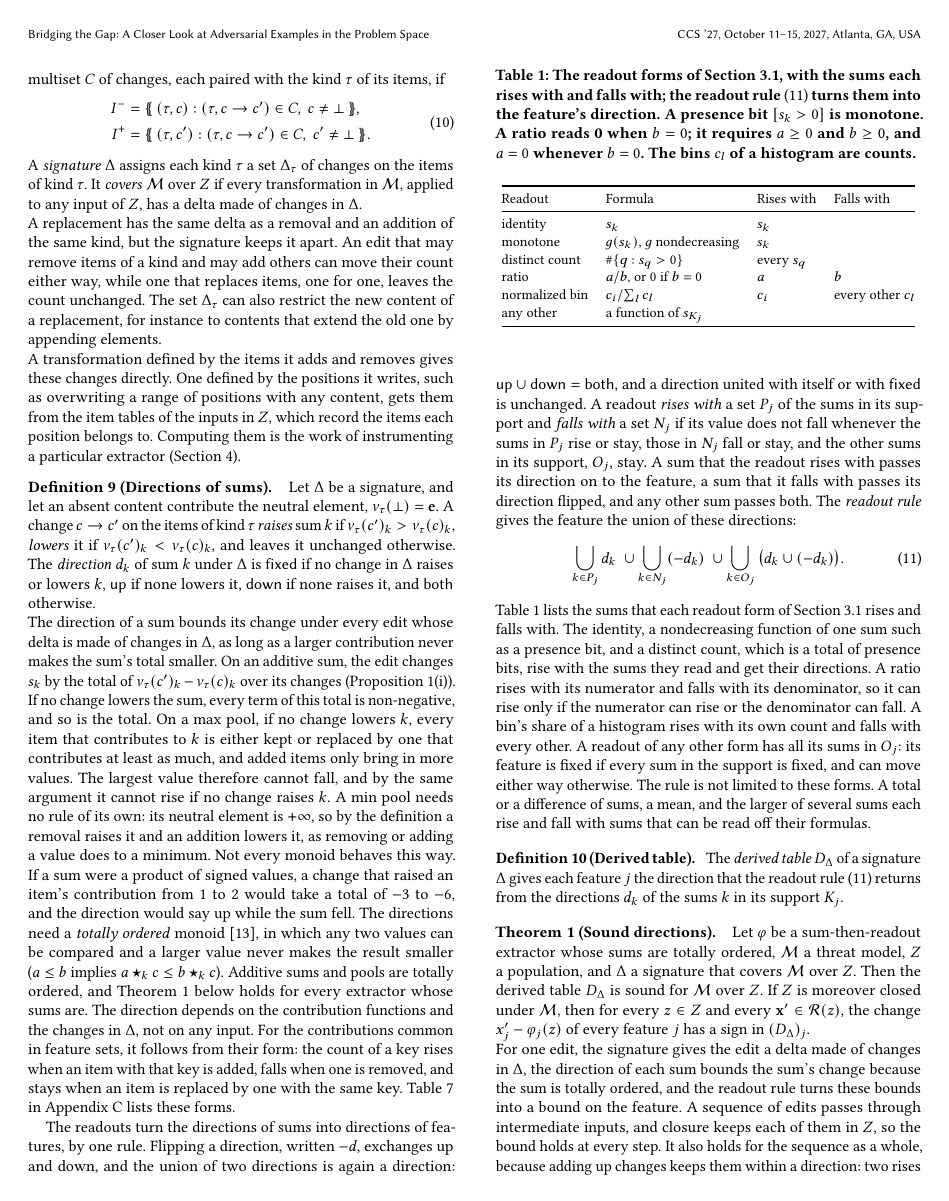
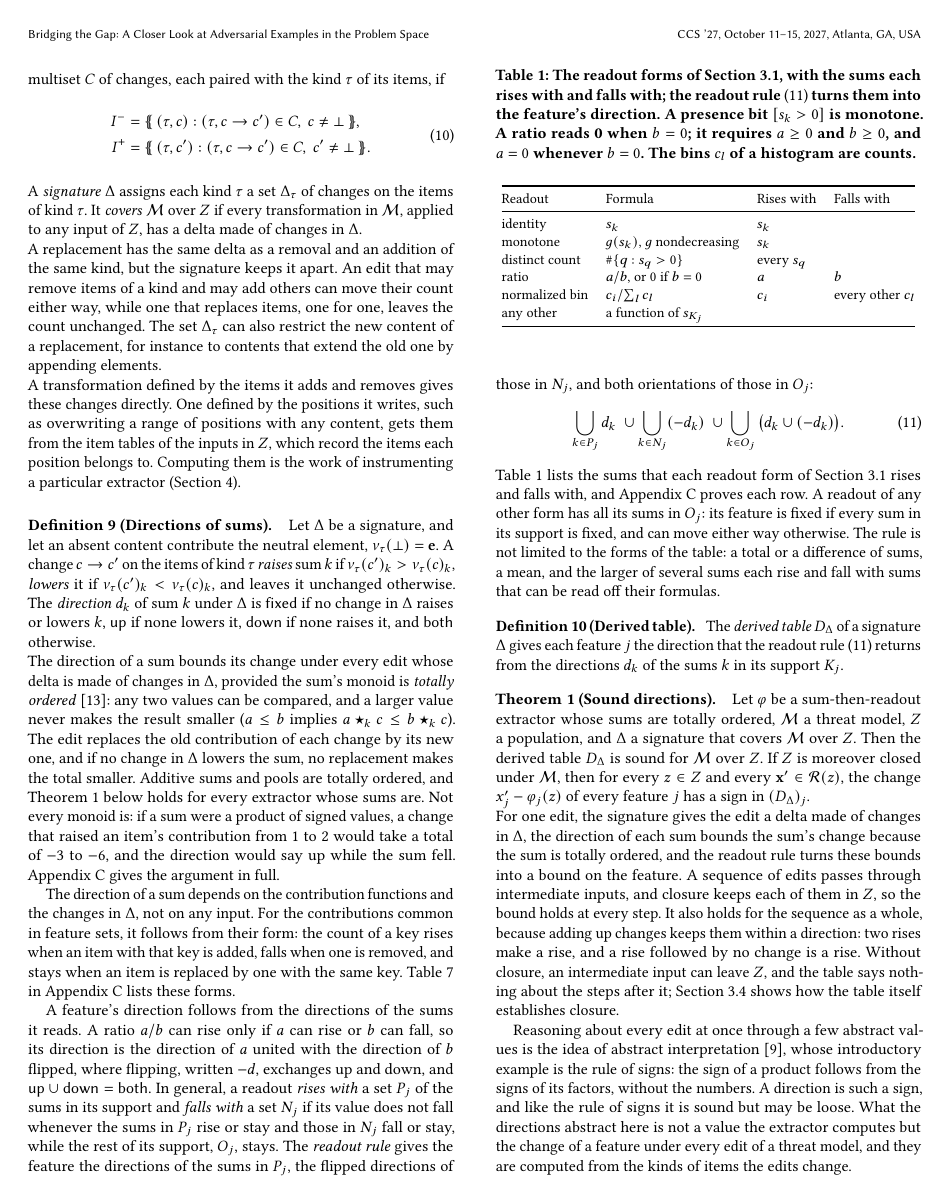
Before and after one commit to lkurlandski/ProvExp, a LaTeX paper (manuscript/main.tex, which reads manuscript/_d_framework.tex): page 5 of 19. Compiled offline with pdfLaTeX.

Commit message:
Manuscript §3.3 split into §3.3 Sound Directions and §3.4 Robust by Construction, with Appendix C
Review pass on §3.3: the totally-ordered condition leads its paragraph (cases moved to
Appendix C, product counterexample kept); readout rule introduced from the ratio, Table 1
no longer restated row by row; abstract interpretation closes §3.3; new §3.4 holds closure,
Lemma 1, monotone detectors and Corollary 1 with a closing paragraph; Lemma 1's example
follows its own case. Appendix C: totally ordered sums checked, min pool case, named
reasons instead of equation numbers, ratio (0,0) step derived. Symbols: P_j, N_j, O_j.
docs/review-cuts.md started (Patterns under extension).

Co-Authored-By: Claude Opus 5.5 <noreply@anthropic.com>

```diff
--- a/manuscript/_d_framework.tex
+++ b/manuscript/_d_framework.tex
@@ -362,23 +362,18 @@ sum $k$ under $\Delta$ is $\mathsf{fixed}$ if no change in $\Delta$ raises or lo
 it, $\mathsf{down}$ if none raises it, and $\mathsf{both}$ otherwise.
 }
 
-\noindent The direction of a sum bounds its change under every edit whose delta is made of changes in $\Delta$, as long
-as a larger contribution never makes the sum's total smaller. On an additive sum, the edit changes $s_k$ by the total of
-$\nu_\tau(c')_k - \nu_\tau(c)_k$ over its changes
-(Proposition~\ref{prop:fw:side-effects}(i)). If no change lowers the sum, every term of this total is non-negative, and
-so is the total. On a max pool, if no change lowers $k$, every item that contributes to $k$ is either kept or replaced
-by one that contributes at least as much, and added items only bring in more values. The largest value therefore cannot
-fall, and by the same argument it cannot rise if no change raises $k$. A min pool needs no rule of its own: its neutral
-element is $+\infty$, so by the definition a removal raises it and an addition lowers it, as removing or adding a value
-does to a minimum. Not every monoid behaves this way. If a sum were a product of signed values, a change that raised
-an item's contribution from 1 to 2 would take a total of $-3$ to $-6$, and the direction would say up while the sum
-fell. The directions need a \emph{totally ordered} monoid~\cite{fuchs1963partially}, in which any two values can be
-compared and a larger value never makes the result smaller ($a \le b$ implies $a \star_k c \le b \star_k c$).
-Additive sums and pools are totally ordered, and Theorem~\ref{thm:fw:directions} below holds for every extractor whose
-sums are. The direction depends on the contribution functions and the changes in $\Delta$, not on any
-input.
-For the contributions common in feature sets, it follows from their form: the count of a key rises when an item with
-that key is added, falls when one is removed, and stays when an item is replaced by one with the same key.
+\noindent The direction of a sum bounds its change under every edit whose delta is made of changes in $\Delta$,
+provided the sum's monoid is \emph{totally ordered}~\cite{fuchs1963partially}: any two values can be compared, and a
+larger value never makes the result smaller ($a \le b$ implies $a \star_k c \le b \star_k c$). The edit replaces the
+old contribution of each change by its new one, and if no change in $\Delta$ lowers the sum, no replacement makes the
+total smaller. Additive sums and pools are totally ordered, and Theorem~\ref{thm:fw:directions} below holds for every
+extractor whose sums are. Not every monoid is: if a sum were a product of signed values, a change that raised an
+item's contribution from 1 to 2 would take a total of $-3$ to $-6$, and the direction would say up while the sum fell.
+Appendix~\ref{sec:fw:proofs} gives the argument in full.
+
+The direction of a sum depends on the contribution functions and the changes in $\Delta$, not on any input. For the
+contributions common in feature sets, it follows from their form: the count of a key rises when an item with that key
+is added, falls when one is removed, and stays when an item is replaced by one with the same key.
 \Cref{tab:fw:signs} in Appendix~\ref{sec:fw:proofs} lists these forms.
 
 \begin{table}[t]
@@ -402,26 +397,22 @@ that key is added, falls when one is removed, and stays when an item is replaced
   \end{tabular}
 \end{table}
 
-The readouts turn the directions of sums into directions of features, by one rule. Flipping a direction, written
-$-d$, exchanges up and down, and the union of two directions is again a direction:
-$\mathsf{up} \cup \mathsf{down} = \mathsf{both}$, and a direction united with itself or with $\mathsf{fixed}$ is
-unchanged. A readout \emph{rises with} a set $P_j$ of the sums in its support and \emph{falls with} a set $N_j$ if
-its value does not fall whenever the sums in $P_j$ rise or stay, those in $N_j$ fall or stay, and the other sums in
-its support, $O_j$, stay. A sum that the readout rises with passes its direction on to the feature, a sum that it
-falls with passes its direction flipped, and any other sum passes both. The \emph{readout rule} gives the feature the
-union of these directions:
+A feature's direction follows from the directions of the sums it reads. A ratio $a / b$ can rise only if $a$ can rise
+or $b$ can fall, so its direction is the direction of $a$ united with the direction of $b$ flipped, where flipping,
+written $-d$, exchanges up and down, and $\mathsf{up} \cup \mathsf{down} = \mathsf{both}$. In general, a readout
+\emph{rises with} a set $P_j$ of the sums in its support and \emph{falls with} a set $N_j$ if its value does not fall
+whenever the sums in $P_j$ rise or stay and those in $N_j$ fall or stay, while the rest of its support, $O_j$, stays.
+The \emph{readout rule} gives the feature the directions of the sums in $P_j$, the flipped directions of those in
+$N_j$, and both orientations of those in $O_j$:
 \begin{equation}
   \label{eq:fw:readout-rule}
   \bigcup_{k \in P_j} d_k \;\cup \bigcup_{k \in N_j} (-d_k) \;\cup \bigcup_{k \in O_j} \big(d_k \cup (-d_k)\big).
 \end{equation}
-\Cref{tab:fw:readouts} lists the sums that each readout form of \Cref{sec:fw:model} rises and falls with. The
-identity, a nondecreasing function of one sum such as a presence bit, and a distinct count, which is a total of
-presence bits, rise with the sums they read and get their directions. A ratio rises with its numerator and falls
-with its denominator, so it can rise only if the numerator can rise or the denominator can fall. A bin's share of a
-histogram rises with its own count and falls with every other. A readout of any other form has all its sums in
-$O_j$: its feature is fixed if every sum in the support is fixed, and can move either way otherwise. The rule is not
-limited to these forms. A total or a difference of sums, a mean, and the larger of several sums each rise and fall
-with sums that can be read off their formulas.
+\Cref{tab:fw:readouts} lists the sums that each readout form of \Cref{sec:fw:model} rises and falls with, and
+Appendix~\ref{sec:fw:proofs} proves each row. A readout of any other form has all its sums in $O_j$: its feature is
+fixed if every sum in its support is fixed, and can move either way otherwise. The rule is not limited to the forms of
+the table: a total or a difference of sums, a mean, and the larger of several sums each rise and fall with sums that
+can be read off their formulas.
 
 \definition[Derived table]
 \label{def:fw:derived}
@@ -446,4 +437,10 @@ bound on the feature. A sequence of
 edits passes through intermediate inputs, and closure keeps each of them in $Z$, so the bound holds at every step. It
 also holds for the sequence as a whole, because adding up changes keeps them within a direction: two rises make a
 rise, and a rise followed by no change is a rise. Without closure, an intermediate input can leave $Z$, and the table
-says nothing about the steps after it.
+says nothing about the steps after it; \Cref{sec:fw:robust} shows how the table itself establishes closure.
+
+Reasoning about every edit at once through a few abstract values is the idea of abstract
+interpretation~\cite{cousot1977abstract}, whose introductory example is the rule of signs: the sign of a product
+follows from the signs of its factors, without the numbers. A direction is such a sign, and like the rule of signs it
+is sound but may be loose. What the directions abstract here is not a value the extractor computes but the change of
+a feature under every edit of a threat model, and they are computed from the kinds of items the edits change.
```
Also changed, not shown: docs/paper-mock.md (+1 -1 lines), docs/review-cuts.md (added, +6 -0 lines), manuscript/_e_instances.tex (+1 -1 lines), manuscript/_i_symbols.tex (+1 -0 lines), manuscript/_j_proofs.tex (+9 -6 lines), manuscript/_d_framework.tex (45 more changed lines).
